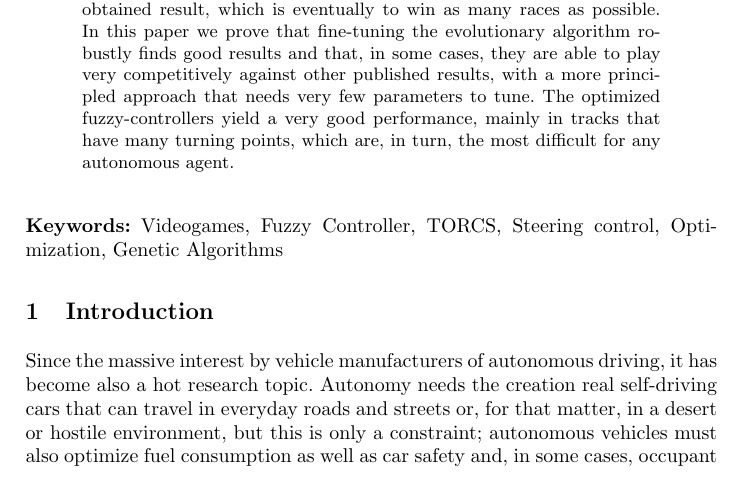
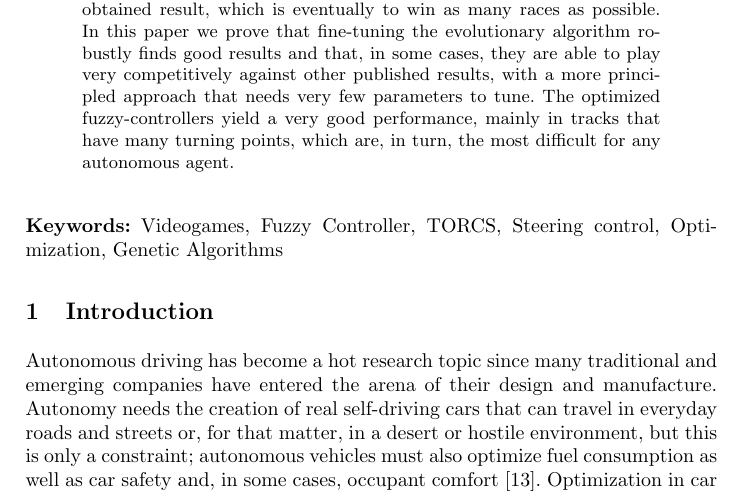
Before and after one commit to salem23/EVOSTAR_2018_GA_FUZZY, a LaTeX thesis (GA_FUZZY_torcs_IPMU18.tex): part of page 1 of 16, cut so that both start at the same text. Compiled offline with pdfLaTeX; the source files are stored in an older character set and shown here as Unicode.

Commit message:
Local changes

```diff
--- a/GA_FUZZY_torcs_IPMU18.tex
+++ b/GA_FUZZY_torcs_IPMU18.tex
@@ -95,20 +95,19 @@ autonomous agent. % comment new results
 
 \keywords{Videogames, Fuzzy Controller, TORCS, Steering control, Optimization, Genetic Algorithms}
 
-% These kinds of controllers have a big drawback, which is their membership function parameters are tuned by a trial-error process.
-
 %%%%%%%%%%%%%%%%%%%%%%%%%%%%%%%   INTRODUCTION   %%%%%%%%%%%%%%%%%%%%%%%%%%%%%%%
 	%
 \section{Introduction}
 \label{sec:intro}
 
-Since the massive interest by vehicle manufacturers of autonomous
-driving, it has become also a hot research topic. Autonomy
-needs the creation real self-driving cars that can travel in everyday roads and streets or, for
+Autonomous driving has become a hot research topic since many
+traditional and emerging companies have entered the arena of their
+design and manufacture. % Maybe some review with popularity? - JJ
+Autonomy
+needs the creation of real self-driving cars that can travel in everyday roads and streets or, for
 that matter, in a desert or hostile environment, but this is only a
 constraint; autonomous vehicles must also optimize fuel consumption as
-well as car safety and, in some cases, occupant comfort \cite{Autodriv2006}.  %Pablo: some reference in this paragraph?
-% Mohammed - Done
+well as car safety and, in some cases, occupant comfort \cite{Autodriv2006}.
 Optimization in car racing games can be placed in that context, with
 solutions obtained there having utility beyond the game itself; this
 explains the popularity of car racing games challenges, which are
```
